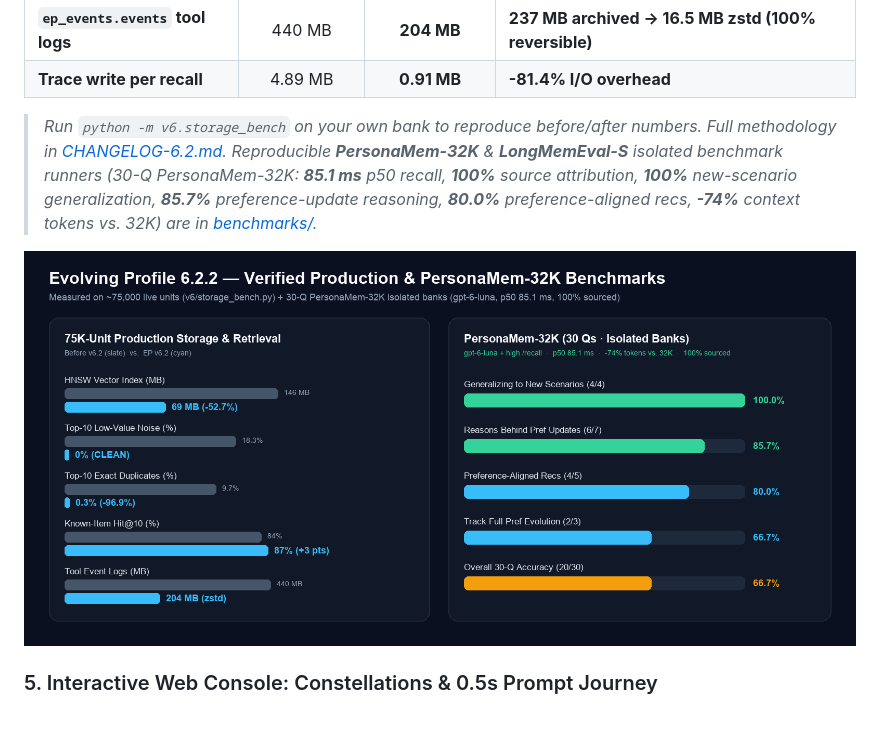
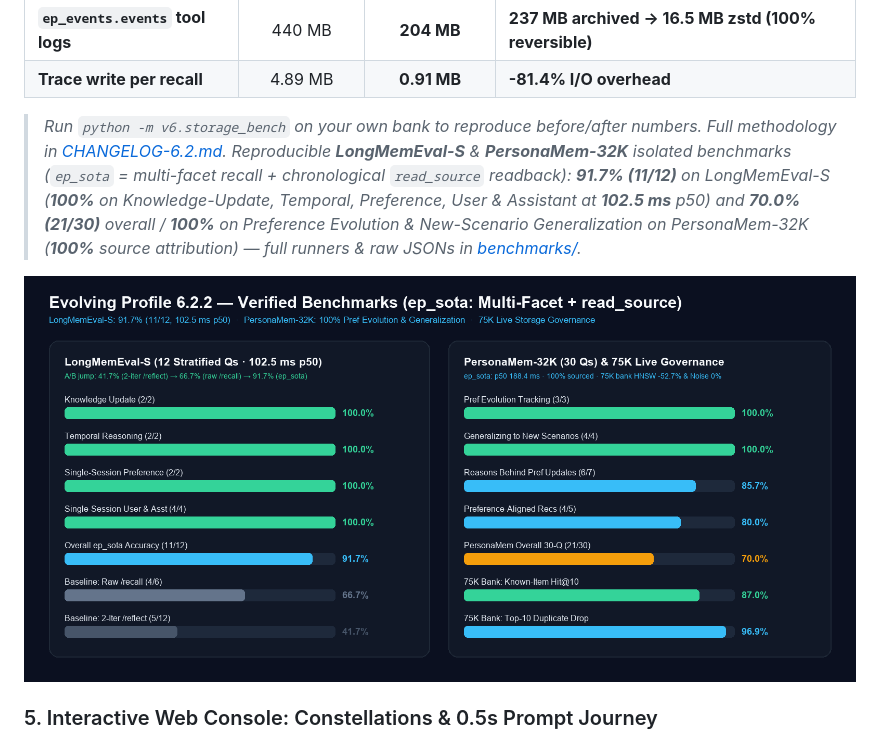
Before and after one commit to ccygod/evolving-profile, a Markdown page: README.md, the part around the change. Rendered like a GitHub page; pictures changed too: docs/assets/ep-benchmarks-summary.png.

```diff
--- a/README.md
+++ b/README.md
@@ -82,7 +82,7 @@ Measured on a real macOS installation with **~75,000 memory units** using the bu
 | **`ep_events.events` tool logs** | 440 MB | **204 MB** | **237 MB archived → 16.5 MB zstd (100% reversible)** |
 | **Trace write per recall** | 4.89 MB | **0.91 MB** | **-81.4% I/O overhead** |
 
-> *Run `python -m v6.storage_bench` on your own bank to reproduce before/after numbers. Full methodology in [CHANGELOG-6.2.md](CHANGELOG-6.2.md). Reproducible **PersonaMem-32K** & **LongMemEval-S** isolated benchmark runners (30-Q PersonaMem-32K: **85.1 ms** p50 recall, **100%** source attribution, **100%** new-scenario generalization, **85.7%** preference-update reasoning, **80.0%** preference-aligned recs, **-74%** context tokens vs. 32K) are in [benchmarks/](benchmarks/README.md).*
+> *Run `python -m v6.storage_bench` on your own bank to reproduce before/after numbers. Full methodology in [CHANGELOG-6.2.md](CHANGELOG-6.2.md). Reproducible **LongMemEval-S** & **PersonaMem-32K** isolated benchmarks (`ep_sota` = multi-facet recall + chronological `read_source` readback): **91.7% (11/12)** on LongMemEval-S (**100%** on Knowledge-Update, Temporal, Preference, User & Assistant at **102.5 ms** p50) and **70.0% (21/30)** overall / **100%** on Preference Evolution & New-Scenario Generalization on PersonaMem-32K (**100%** source attribution) — full runners & raw JSONs in [benchmarks/](benchmarks/README.md).*
 
 ![Evolving Profile 6.2.2 — Verified Production Governance & PersonaMem-32K Benchmarks](docs/assets/ep-benchmarks-summary.png)
 
```
Also changed, not shown: README-中文.md (+1 -1 lines), benchmarks/README.md (+8 -6 lines), 4 other files.
